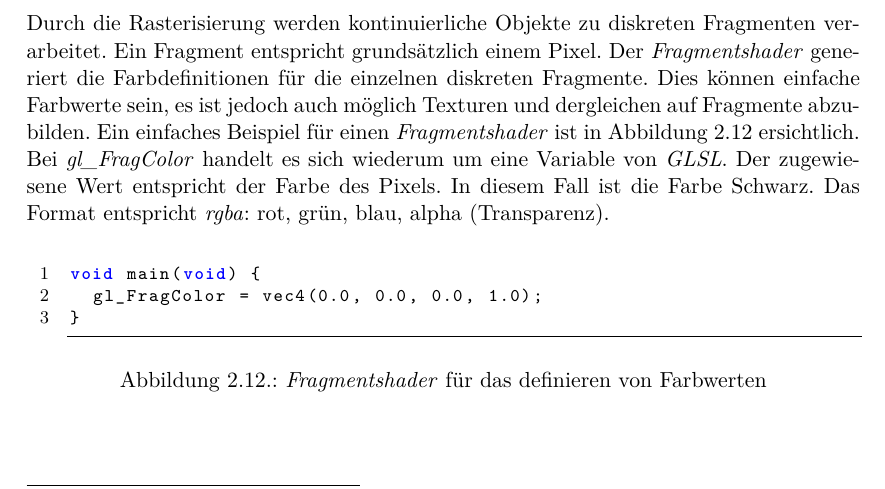
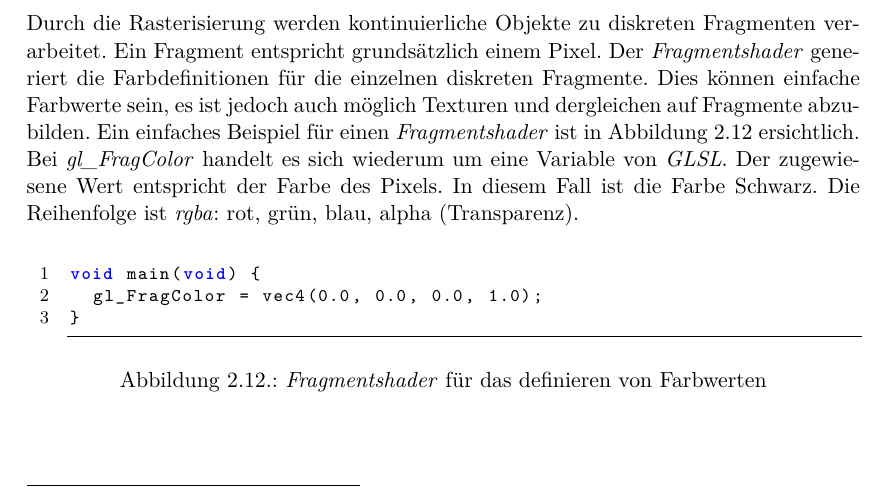
Before and after one commit to kreativwebdesign/lode, a LaTeX document (documentation/report/doc.tex, which reads documentation/report/parts/theoretische_grundlagen.tex): part of page 21 of 88, cut so that both start at the same text. Compiled offline with pdfLaTeX; a missing bibliography style is replaced by a similar one.

Commit message:
rephrase

```diff
--- a/documentation/report/parts/theoretische_grundlagen.tex
+++ b/documentation/report/parts/theoretische_grundlagen.tex
@@ -281,7 +281,7 @@ void main(void) {
 \end{figure}
 
 \paragraph{Fragmentshader}
-Durch die Rasterisierung werden kontinuierliche Objekte zu diskreten Fragmenten verarbeitet. Ein Fragment entspricht grundsätzlich einem Pixel. Der \e{Fragmentshader} generiert die Farbdefinitionen für die einzelnen diskreten Fragmente. Dies können einfache Farbwerte sein, es ist jedoch auch möglich Texturen und dergleichen auf Fragmente abzubilden. Ein einfaches Beispiel für einen \e{Fragmentshader} ist in Abbildung \ref{fig:fragmentShader} ersichtlich. Bei \e{gl\_FragColor} handelt es sich wiederum um eine Variable von \e{GLSL}. Der zugewiesene Wert entspricht der Farbe des Pixels. In diesem Fall ist die Farbe Schwarz. Das Format entspricht \e{rgba}: rot, grün, blau, alpha (Transparenz).
+Durch die Rasterisierung werden kontinuierliche Objekte zu diskreten Fragmenten verarbeitet. Ein Fragment entspricht grundsätzlich einem Pixel. Der \e{Fragmentshader} generiert die Farbdefinitionen für die einzelnen diskreten Fragmente. Dies können einfache Farbwerte sein, es ist jedoch auch möglich Texturen und dergleichen auf Fragmente abzubilden. Ein einfaches Beispiel für einen \e{Fragmentshader} ist in Abbildung \ref{fig:fragmentShader} ersichtlich. Bei \e{gl\_FragColor} handelt es sich wiederum um eine Variable von \e{GLSL}. Der zugewiesene Wert entspricht der Farbe des Pixels. In diesem Fall ist die Farbe Schwarz. Die Reihenfolge ist \e{rgba}: rot, grün, blau, alpha (Transparenz).
 
 \begin{figure}[H]
 \begin{lstlisting}[style=glsl]
```
